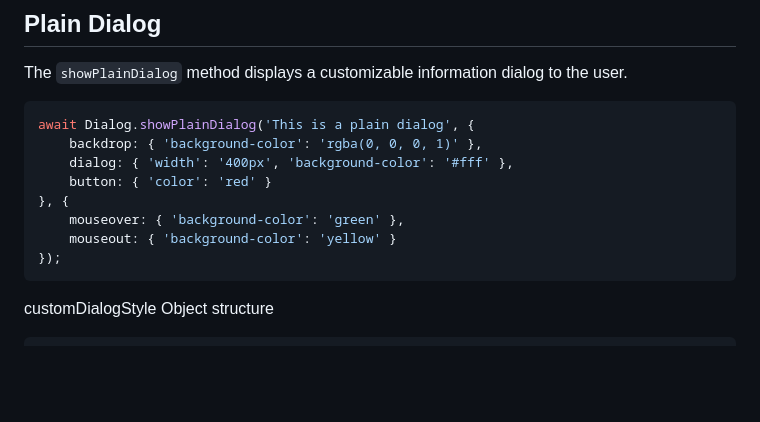
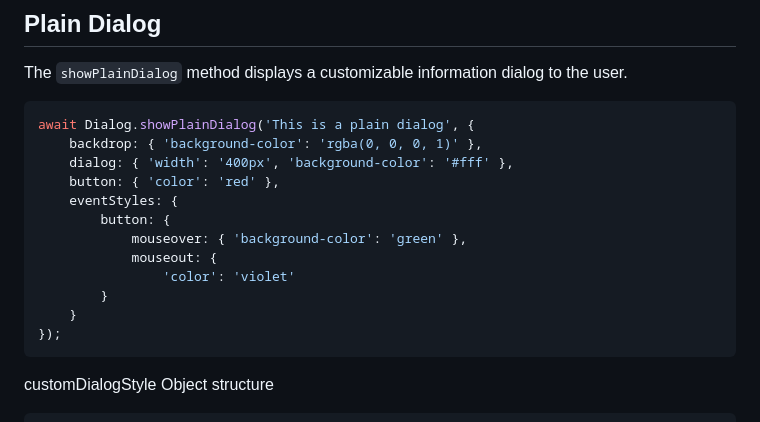
Before and after one commit to Akamine20496/jsdialog, a Markdown page: README.md, the part around the change. GitHub-like rendering; blank space fills up the shorter version.

Commit message:
MD file is updated.

````diff
--- a/README.md
+++ b/README.md
@@ -63,10 +63,14 @@ The `showPlainDialog` method displays a customizable information dialog to the u
 await Dialog.showPlainDialog('This is a plain dialog', {
     backdrop: { 'background-color': 'rgba(0, 0, 0, 1)' },
     dialog: { 'width': '400px', 'background-color': '#fff' },
-    button: { 'color': 'red' }
-}, {
-    mouseover: { 'background-color': 'green' },
-    mouseout: { 'background-color': 'yellow' }
+    button: { 'color': 'red' },
+    eventStyles: {
+        button: {
+            mouseover: { 'background-color': 'green' },
+            mouseout: {
+                'color': 'violet'
+        }
+    }
 });
 ```
 
````
